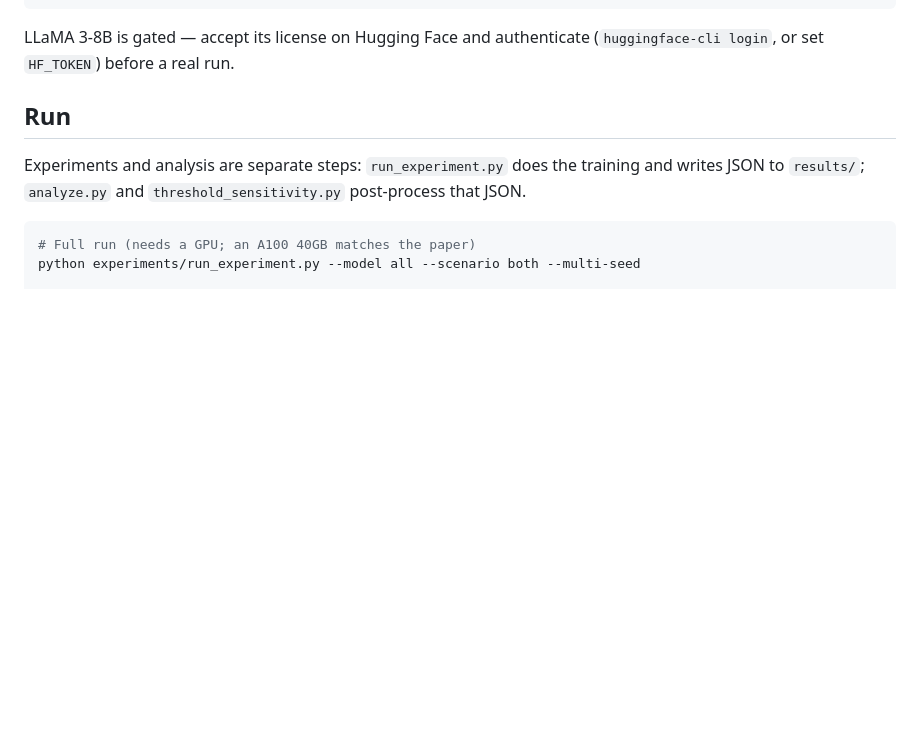
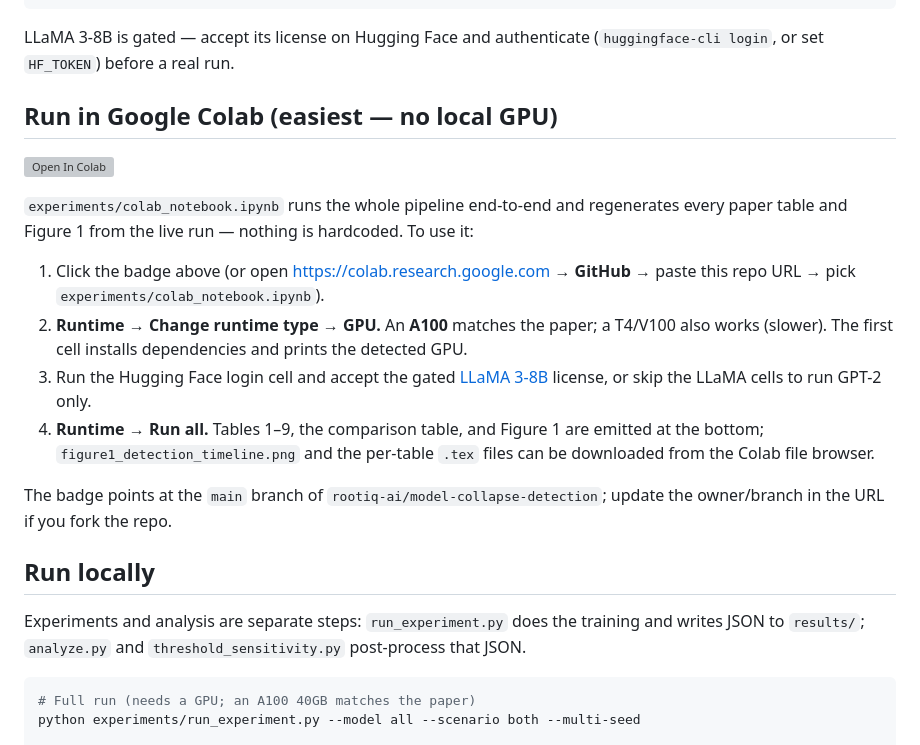
Before and after one commit to rootiq-ai/model-collapse-detection, a Markdown page: README.md, the part around the change. Drawn GitHub-style; blank space fills up the shorter version; grey boxes are pictures that could not be loaded.

```diff
--- a/README.md
+++ b/README.md
@@ -40,7 +40,30 @@ pip install -r requirements.txt
 LLaMA 3-8B is gated — accept its license on Hugging Face and authenticate
 (`huggingface-cli login`, or set `HF_TOKEN`) before a real run.
 
-## Run
+## Run in Google Colab (easiest — no local GPU)
+
+[![Open In Colab](https://colab.research.google.com/assets/colab-badge.svg)](https://colab.research.google.com/github/rootiq-ai/model-collapse-detection/blob/main/experiments/colab_notebook.ipynb)
+
+`experiments/colab_notebook.ipynb` runs the whole pipeline end-to-end and
+regenerates every paper table and Figure 1 from the live run — nothing is
+hardcoded. To use it:
+
+1. Click the badge above (or open <https://colab.research.google.com> →
+   **GitHub** → paste this repo URL → pick `experiments/colab_notebook.ipynb`).
+2. **Runtime → Change runtime type → GPU.** An **A100** matches the paper;
+   a T4/V100 also works (slower). The first cell installs dependencies and
+   prints the detected GPU.
+3. Run the Hugging Face login cell and accept the gated
+   [LLaMA 3-8B](https://huggingface.co/meta-llama/Meta-Llama-3-8B) license, or
+   skip the LLaMA cells to run GPT-2 only.
+4. **Runtime → Run all.** Tables 1–9, the comparison table, and Figure 1 are
+   emitted at the bottom; `figure1_detection_timeline.png` and the per-table
+   `.tex` files can be downloaded from the Colab file browser.
+
+The badge points at the `main` branch of `rootiq-ai/model-collapse-detection`;
+update the owner/branch in the URL if you fork the repo.
+
+## Run locally
 
 Experiments and analysis are separate steps: `run_experiment.py` does the
 training and writes JSON to `results/`; `analyze.py` and
```
